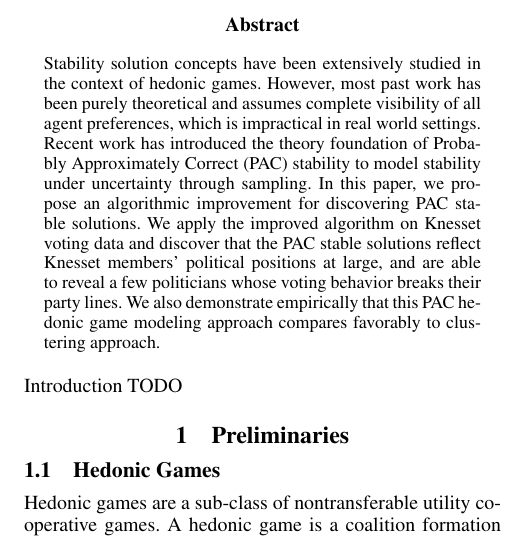
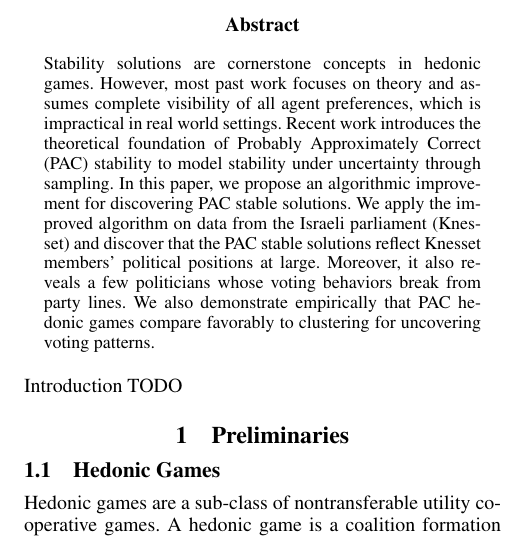
Before and after one commit to weilu/coop-learning, a LaTeX paper (AAAITemplate/report.tex): part of one column of page 1 of 6, cut so that both start at the same text. Compiled offline with pdfLaTeX.

Commit message:
Update abstract with Alan's edits

```diff
--- a/AAAITemplate/report.tex
+++ b/AAAITemplate/report.tex
@@ -132,7 +132,7 @@ dcsyaz@nus.edu.sg
 \maketitle
 
 \begin{abstract}
-Stability solution concepts have been extensively studied in the context of hedonic games. However, most past work has been purely theoretical and assumes complete visibility of all agent preferences, which is impractical in real world settings. Recent work has introduced the theory foundation of Probably Approximately Correct (PAC) stability to model stability under uncertainty through sampling. In this paper, we propose an algorithmic improvement for discovering PAC stable solutions. We apply the improved algorithm on Knesset voting data and discover that the PAC stable solutions reflect Knesset members' political positions at large, and are able to reveal a few politicians whose voting behavior breaks their party lines. We also demonstrate empirically that this PAC hedonic game modeling approach compares favorably to clustering approach.
+Stability solutions are cornerstone concepts in hedonic games. However, most past work focuses on theory and assumes complete visibility of all agent preferences, which is impractical in real world settings. Recent work introduces the theoretical foundation of Probably Approximately Correct (PAC) stability to model stability under uncertainty through sampling. In this paper, we propose an algorithmic improvement for discovering PAC stable solutions. We apply the improved algorithm on data from the Israeli parliament (Knesset) and discover that the PAC stable solutions reflect Knesset members' political positions at large.  Moreover, it also reveals a few politicians whose voting behaviors break from party lines. We also demonstrate empirically that PAC hedonic games compare favorably to clustering for uncovering voting patterns.
 \end{abstract}
 
 \noindent Introduction TODO
```
